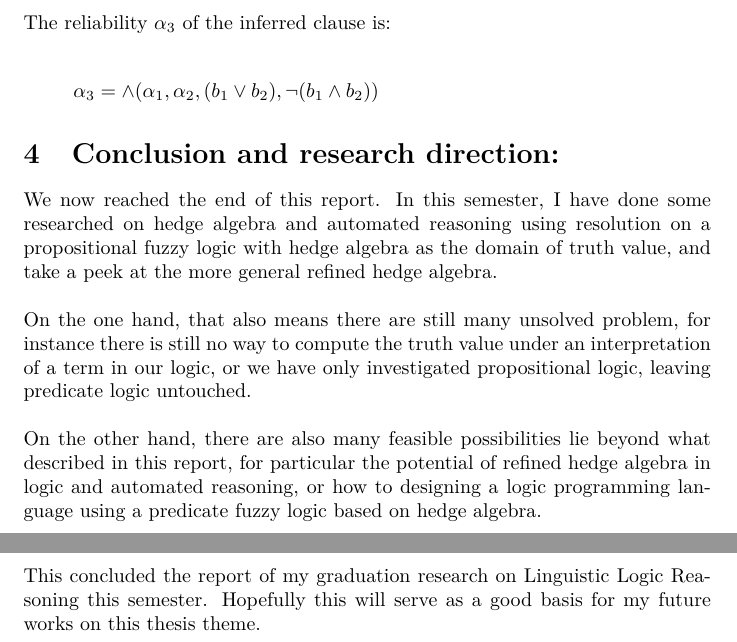
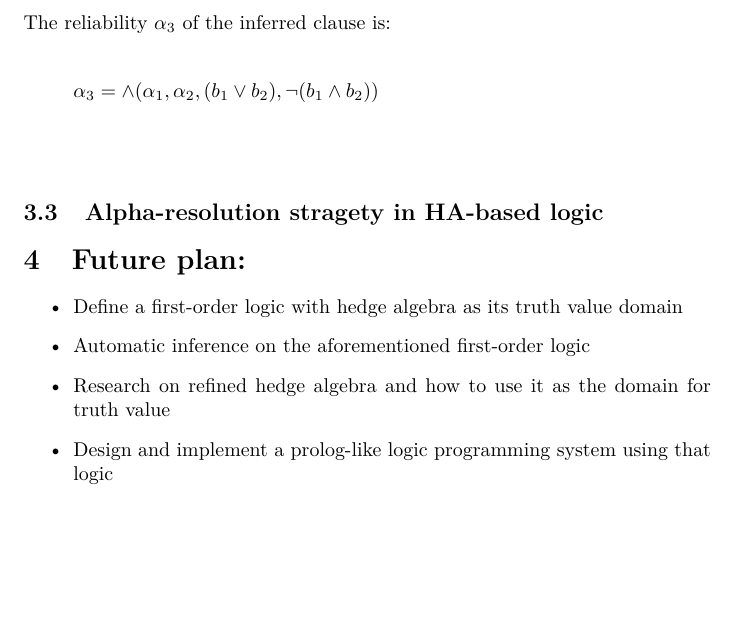
Before and after one commit to shelanoir/GR-report, a LaTeX document (gr2-report.tex): two parts of pages 7 and 8 of 8 before the commit and part of page 7 of 7 after it, the two joined at a grey line, cut so that both start at the same text, the shorter picture padded with empty space. Compiled offline with pdfLaTeX.

Commit message:
modified:   gr2-report.tex - added Future plan section

```diff
--- a/gr2-report.tex
+++ b/gr2-report.tex
@@ -258,23 +258,15 @@ The reliability \({\alpha}_3\) of the inferred clause is:\\
 \begin{align*}
 	{\alpha}_3 = \wedge({\alpha}_1, {\alpha}_2, (b_1 \vee b_2), \neg(b_1 \wedge b_2))
 \end{align*}
-\section{Conclusion and research direction:}
-We now reached the end of this report. In this semester, I have done some researched on hedge algebra and
-automated reasoning using resolution on a propositional fuzzy logic with hedge algebra as the domain
-of truth value, and take a peek at the more general refined hedge algebra. \\\\
-On the one hand, that also means there are still many unsolved problem, for instance there is still no way to
-compute the truth value under an interpretation of a term in our logic, or we have only investigated
-propositional logic, leaving predicate logic untouched. \\\\
-On the other hand, there are also many feasible possibilities lie beyond what described in this report,
-for particular the potential of refined hedge algebra in logic and automated reasoning, or how to
-designing a logic programming language using a predicate fuzzy logic based on hedge algebra.
-%And lastly,
-%it might sound too farfetched now, but I have an intuition that there might exist a constructive
- %but also fuzzy logic based on hedge algebra, which according to Curry-Howard isomorphism,
-%is corresponding to a type system of a programming language. Since constructive logic can be
-%an infinitely many-valued logic, which fuzzy logic based on hedge algebra can represent, so it does
-%seem possible.\\
-\\\\
-This concluded the report of my graduation research on Linguistic Logic Reasoning this semester.
-Hopefully this will serve as a good basis for my future works on this thesis theme.
+\\
+\subsection{Alpha-resolution stragety in HA-based logic}
+\section{Future plan:}
+\begin{itemize}
+	\item  Define a first-order logic with hedge algebra as its truth value domain
+	\item  Automatic inference on the aforementioned first-order logic
+	\item  Research on refined hedge algebra and how to use it as the domain
+		for truth value
+	\item  Design and implement a prolog-like logic programming system using
+		that logic
+\end{itemize}
 \end {document}
```
